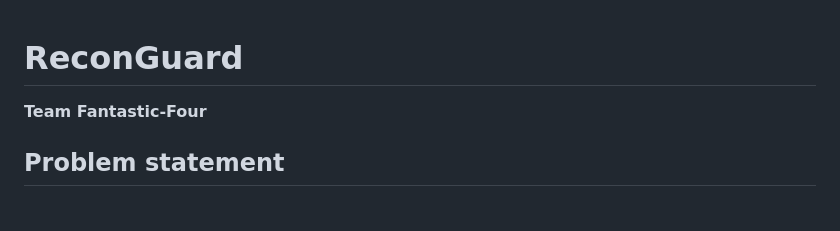
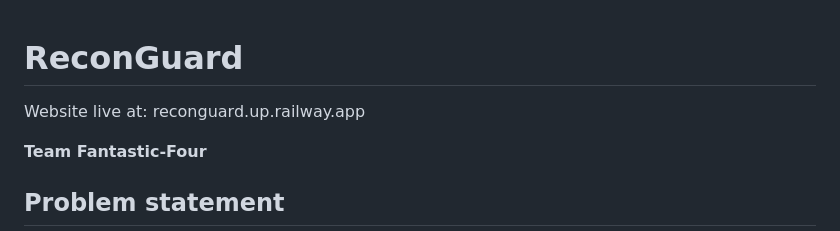
Before and after one commit to NithishDev-Coder/Fantastic-Four, a Markdown page: README.md, the part around the change. Drawn GitHub-style; blank space fills up the shorter version.

```diff
--- a/README.md
+++ b/README.md
@@ -1,4 +1,6 @@
 # ReconGuard
+Website live at:    reconguard.up.railway.app
+
 
 **Team Fantastic-Four**
 
```
